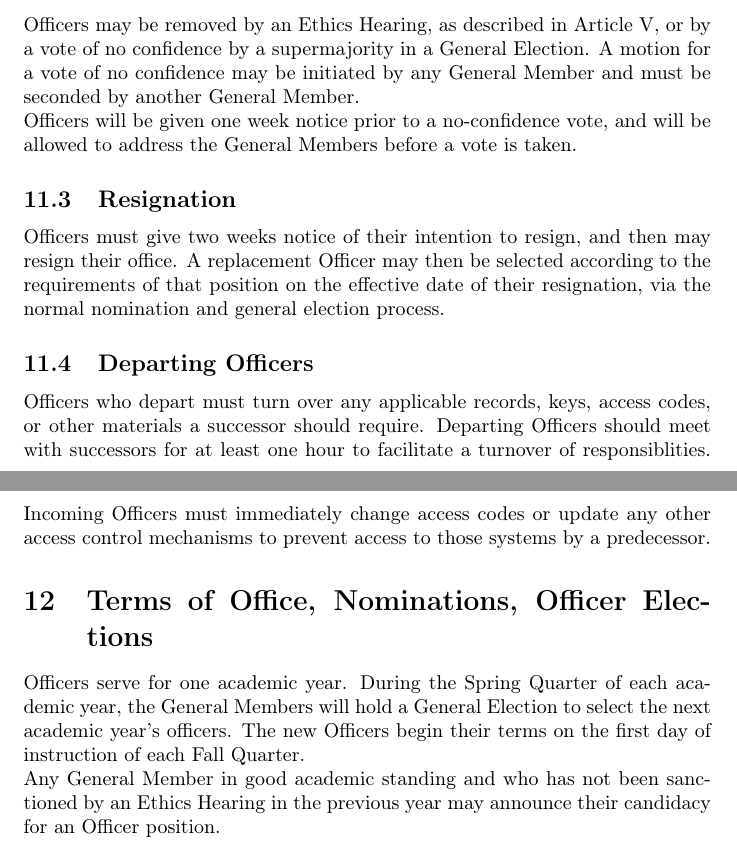
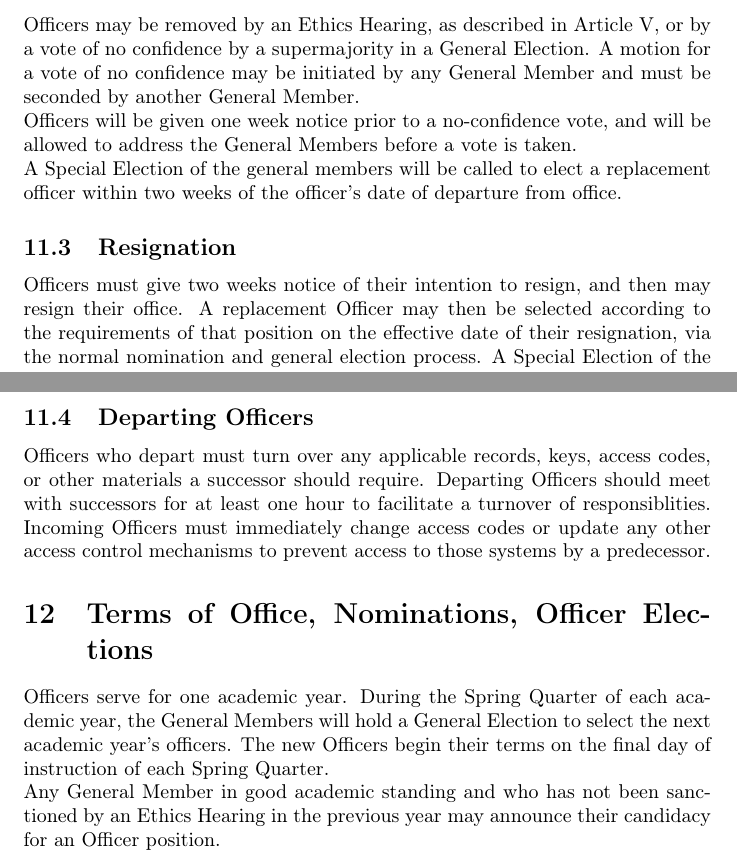
Before and after one commit to ucrcyber/general-files, a LaTeX document (organizing_docs/cyberatucr_charter.tex): two parts of pages 11 and 12 of 20, joined at a grey line, cut so that both start at the same text. Compiled offline with pdfLaTeX.

Commit message:
Clarification of officer succession
- Officers begin service on the last day of the quarter. I realzied that
leaving the turnover to Fall Quarter left summer unmanaged when
officers, for example, graduate.
- Clarified how officers who resign or are otherwise removed are
replaced.

```diff
--- a/organizing_docs/cyberatucr_charter.tex
+++ b/organizing_docs/cyberatucr_charter.tex
@@ -313,13 +313,19 @@ Officers will be given one week notice prior to a no-confidence vote,
 and will be allowed to address the General Members before a vote is
 taken.
 
+A Special Election of the general members will be called to
+elect a replacement officer within two weeks of the officer's date
+of departure from office.
+
 \subsection{Resignation}
 
 Officers must give two weeks notice of their intention to resign,
 and then may resign their office. A replacement Officer may then be
 selected according to the requirements of that position on the effective
 date of their resignation, via the normal nomination and general election
-process.
+process. A Special Election of the general members will be called to
+elect a replacement officer within two weeks of the officer's date
+of departure from office.
 
 \subsection{Departing Officers}
 
@@ -335,7 +341,7 @@ access to those systems by a predecessor.
 Officers serve for one academic year. During the Spring Quarter of
 each academic year, the General Members will hold a General Election
 to select the next academic year's officers. The new Officers begin
-their terms on the first day of instruction of each Fall Quarter.
+their terms on the final day of instruction of each Spring Quarter.
 
 Any General Member in good academic standing and who has not been
 sanctioned by an Ethics Hearing in the previous year may announce
```
